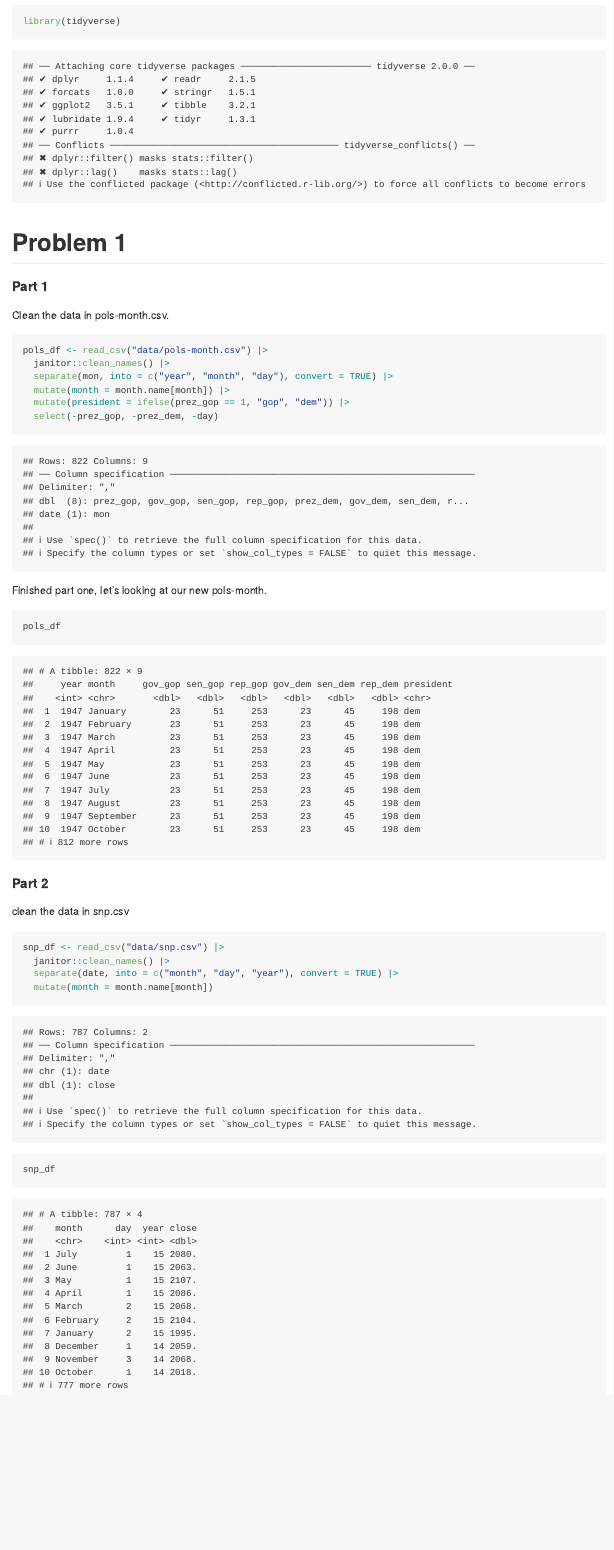
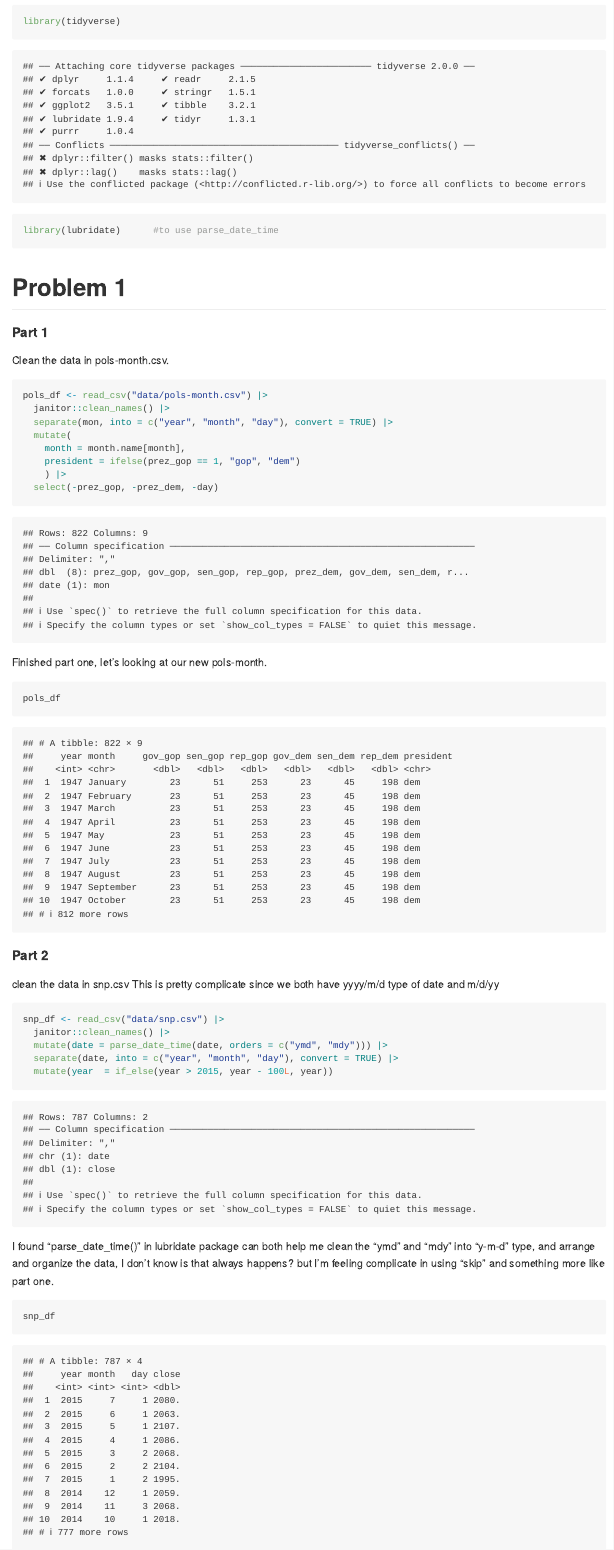
Before and after one commit to Ruipeng-cumc/p8105_hw2_rl3616, an R Markdown document (p8105_hw2_rl3616.Rmd): the page in a window 1100 px wide, from 180 px down. Rendered offline with R 4.5, knitr and Pandoc, with nearby package versions; column names are cleaned by a stand-in for the janitor package.

Commit message:
Half finished part 2, but used little trick(parse_date_time() in lubridate) while handling dates in different formats(yyyy/m/d and m/d/yy)

````diff
--- a/p8105_hw2_rl3616.Rmd
+++ b/p8105_hw2_rl3616.Rmd
@@ -7,6 +7,7 @@ output: github_document
 Loading packages.
 ```{r}
 library(tidyverse)
+library(lubridate)      #to use parse_date_time
 ```
 
 # Problem 1
@@ -18,8 +19,10 @@ Clean the data in pols-month.csv.
 pols_df <- read_csv("data/pols-month.csv") |>
   janitor::clean_names() |>
   separate(mon, into = c("year", "month", "day"), convert = TRUE) |>
-  mutate(month = month.name[month]) |>
-  mutate(president = ifelse(prez_gop == 1, "gop", "dem")) |>
+  mutate(
+    month = month.name[month],
+    president = ifelse(prez_gop == 1, "gop", "dem")
+    ) |>
   select(-prez_gop, -prez_dem, -day)
 ```
 
@@ -31,11 +34,17 @@ pols_df
 
 #### Part 2
 clean the data in snp.csv
+This is pretty complicate since we both have yyyy/m/d type of date and m/d/yy
+
 ```{r}
 snp_df <- read_csv("data/snp.csv") |>
   janitor::clean_names() |>
-  separate(date, into = c("month", "day", "year"), convert = TRUE) |>
-  mutate(month = month.name[month])
+  mutate(date = parse_date_time(date, orders = c("ymd", "mdy"))) |>
+  separate(date, into = c("year", "month", "day"), convert = TRUE) |>
+  mutate(year  = if_else(year > 2015, year - 100L, year))
+```
 
+I found "parse_date_time()" in lubridate package can both help me clean the "ymd" and "mdy" into "y-m-d" type, and arrange and organize the data, I don't know is that always happens? but I'm feeling complicate in using "skip" and something more like part one.
+```{r}
 snp_df
 ```
````
Also changed, not shown: p8105_hw2_rl3616.md, 1 other file.
